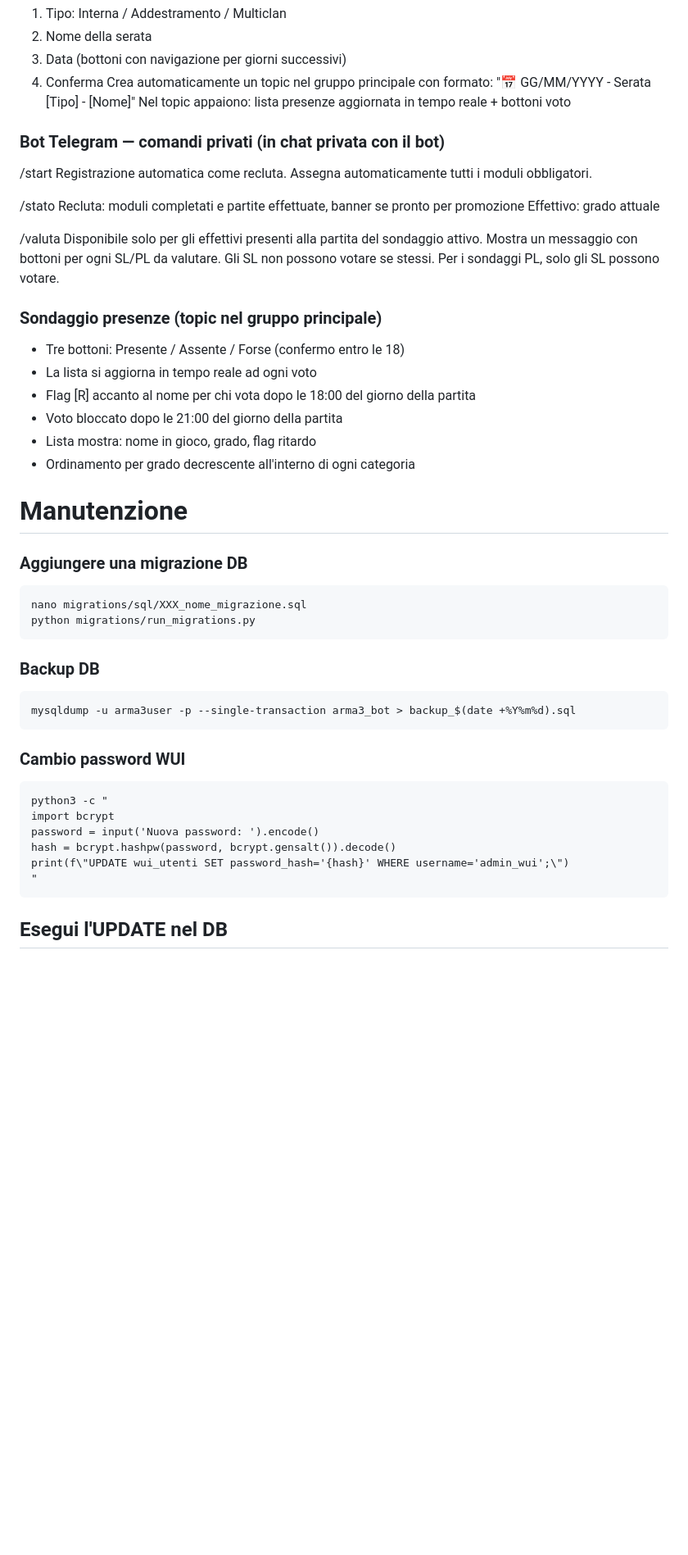
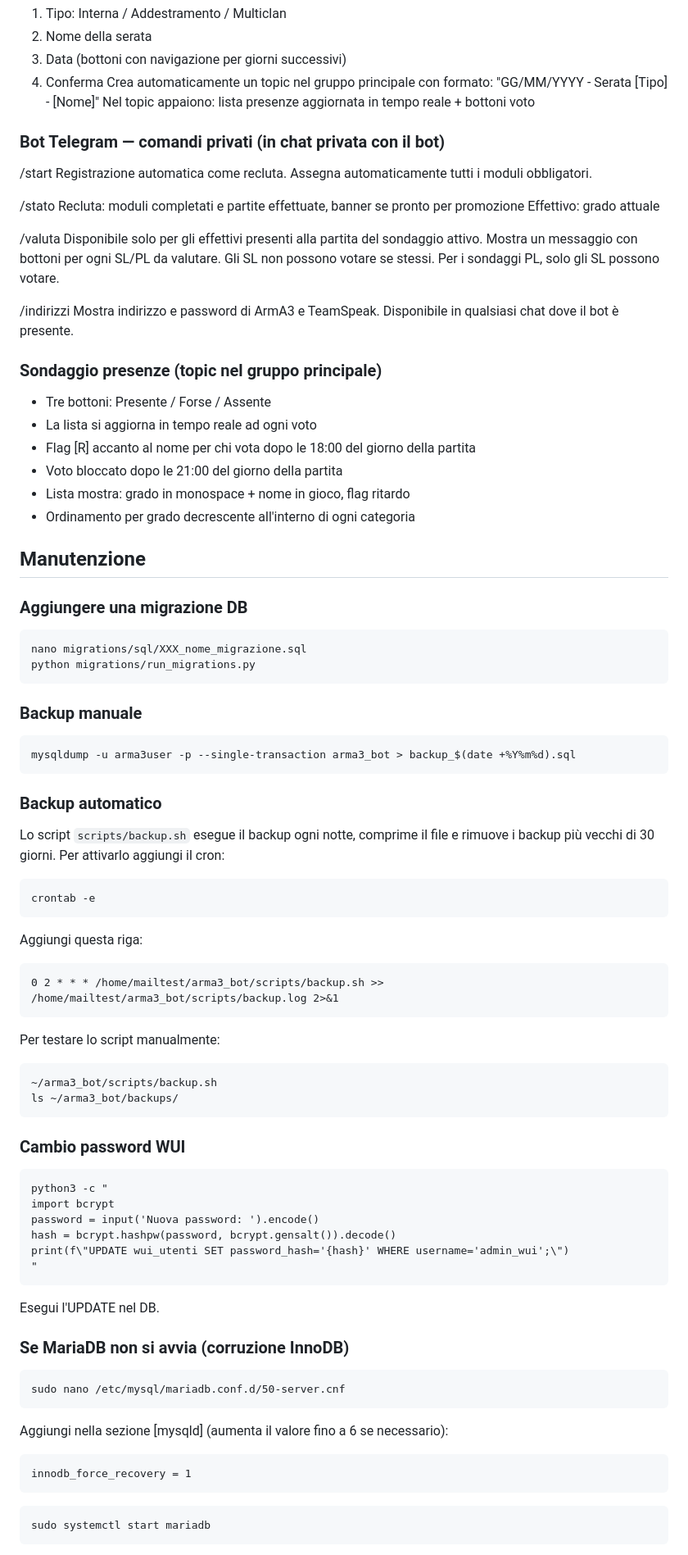
Before and after one commit to LeoBarga/arma3_bot, a Markdown page: README.md, the part around one of its changes. Shown at 82% size. Drawn GitHub-style; blank space fills up the shorter version.

Commit message:
Aggiornamento README

````diff
--- a/README.md
+++ b/README.md
@@ -265,7 +308,7 @@ CONFIGURATORE SQUADRE
   3. Data (bottoni con navigazione per giorni successivi)
   4. Conferma
   Crea automaticamente un topic nel gruppo principale con formato:
-  "📅 GG/MM/YYYY - Serata [Tipo] - [Nome]"
+  "GG/MM/YYYY - Serata [Tipo] - [Nome]"
   Nel topic appaiono: lista presenze aggiornata in tempo reale + bottoni voto
 
 ### Bot Telegram — comandi privati (in chat privata con il bot)
@@ -284,25 +327,49 @@ CONFIGURATORE SQUADRE
   Gli SL non possono votare se stessi.
   Per i sondaggi PL, solo gli SL possono votare.
 
+/indirizzi
+  Mostra indirizzo e password di ArmA3 e TeamSpeak.
+  Disponibile in qualsiasi chat dove il bot è presente.
+
 ### Sondaggio presenze (topic nel gruppo principale)
 
-- Tre bottoni: Presente / Assente / Forse (confermo entro le 18)
+- Tre bottoni: Presente / Forse / Assente
 - La lista si aggiorna in tempo reale ad ogni voto
 - Flag [R] accanto al nome per chi vota dopo le 18:00 del giorno della partita
 - Voto bloccato dopo le 21:00 del giorno della partita
-- Lista mostra: nome in gioco, grado, flag ritardo
+- Lista mostra: grado in monospace + nome in gioco, flag ritardo
 - Ordinamento per grado decrescente all'interno di ogni categoria
 
-# Manutenzione
+## Manutenzione
 
 ### Aggiungere una migrazione DB
 ```
 nano migrations/sql/XXX_nome_migrazione.sql
 python migrations/run_migrations.py
 ```
-### Backup DB
+
+### Backup manuale
 ```
 mysqldump -u arma3user -p --single-transaction arma3_bot > backup_$(date +%Y%m%d).sql
+```
+
+### Backup automatico
+
+Lo script `scripts/backup.sh` esegue il backup ogni notte, comprime il file e
+rimuove i backup più vecchi di 30 giorni. Per attivarlo aggiungi il cron:
+```
+crontab -e
+```
+
+Aggiungi questa riga:
+```
+0 2 * * * /home/mailtest/arma3_bot/scripts/backup.sh >> /home/mailtest/arma3_bot/scripts/backup.log 2>&1
+```
+
+Per testare lo script manualmente:
+```
+~/arma3_bot/scripts/backup.sh
+ls ~/arma3_bot/backups/
 ```
 
 ### Cambio password WUI
@@ -314,4 +381,20 @@ hash = bcrypt.hashpw(password, bcrypt.gensalt()).decode()
 print(f\"UPDATE wui_utenti SET password_hash='{hash}' WHERE username='admin_wui';\")
 "
 ```
-## Esegui l'UPDATE nel DB
+
+Esegui l'UPDATE nel DB.
+
+### Se MariaDB non si avvia (corruzione InnoDB)
+```
+sudo nano /etc/mysql/mariadb.conf.d/50-server.cnf
+```
+
+Aggiungi nella sezione [mysqld] (aumenta il valore fino a 6 se necessario):
+```
+innodb_force_recovery = 1
+```
+
+```
+sudo systemctl start mariadb
+```
+
````
Also changed, not shown: other parts of README.md (+75 -15 lines).
